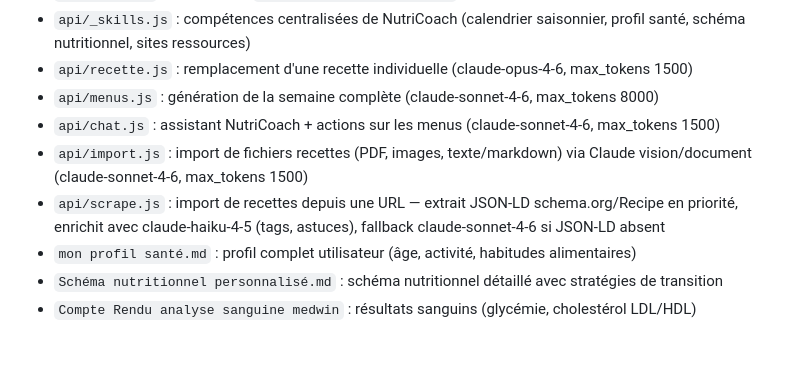
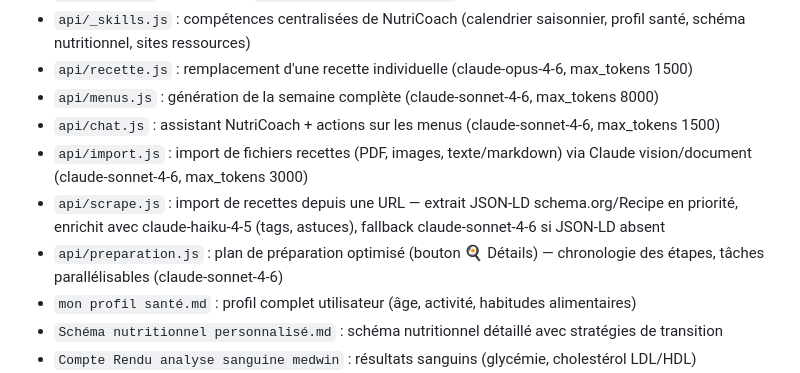
Before and after one commit to medwinrumo/menu-de-la-semaine, a Markdown page: CLAUDE.md, the part around the change. Drawn GitHub-style; blank space fills up the shorter version.

Commit message:
docs: corrige dérives Structure des fichiers (api/preparation.js manquant, max_tokens import.js obsolète)
Co-Authored-By: Claude Sonnet 5 <noreply@anthropic.com>

```diff
--- a/CLAUDE.md
+++ b/CLAUDE.md
@@ -28,8 +28,9 @@ https://github.com/medwinrumo/menu-de-la-semaine
 - `api/recette.js` : remplacement d'une recette individuelle (claude-opus-4-6, max_tokens 1500)
 - `api/menus.js` : génération de la semaine complète (claude-sonnet-4-6, max_tokens 8000)
 - `api/chat.js` : assistant NutriCoach + actions sur les menus (claude-sonnet-4-6, max_tokens 1500)
-- `api/import.js` : import de fichiers recettes (PDF, images, texte/markdown) via Claude vision/document (claude-sonnet-4-6, max_tokens 1500)
+- `api/import.js` : import de fichiers recettes (PDF, images, texte/markdown) via Claude vision/document (claude-sonnet-4-6, max_tokens 3000)
 - `api/scrape.js` : import de recettes depuis une URL — extrait JSON-LD schema.org/Recipe en priorité, enrichit avec claude-haiku-4-5 (tags, astuces), fallback claude-sonnet-4-6 si JSON-LD absent
+- `api/preparation.js` : plan de préparation optimisé (bouton 🍳 Détails) — chronologie des étapes, tâches parallélisables (claude-sonnet-4-6)
 - `mon profil santé.md` : profil complet utilisateur (âge, activité, habitudes alimentaires)
 - `Schéma nutritionnel personnalisé.md` : schéma nutritionnel détaillé avec stratégies de transition
 - `Compte Rendu analyse sanguine medwin` : résultats sanguins (glycémie, cholestérol LDL/HDL)
```
